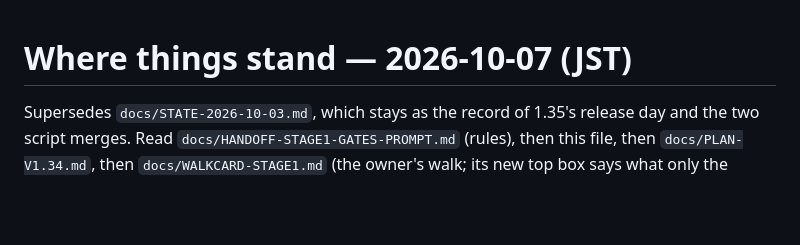
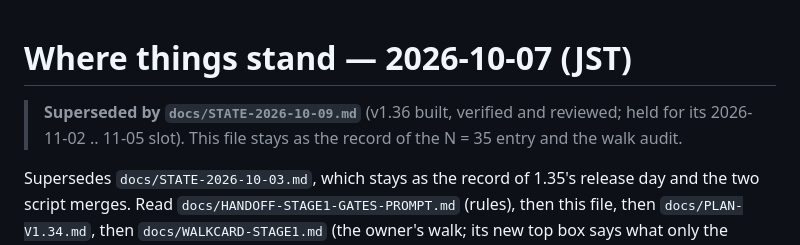
Before and after one commit to JasonYeYuhe/nihongo-ride-app, a Markdown page: docs/STATE-2026-10-07.md, the part around the change. Drawn GitHub-style; blank space fills up the shorter version.

```diff
--- a/docs/STATE-2026-10-07.md
+++ b/docs/STATE-2026-10-07.md
@@ -1,4 +1,7 @@
 # Where things stand — 2026-10-07 (JST)
+
+> **Superseded by `docs/STATE-2026-10-09.md`** (v1.36 built, verified and reviewed; held for its
+> 2026-11-02 .. 11-05 slot). This file stays as the record of the N = 35 entry and the walk audit.
 
 Supersedes `docs/STATE-2026-10-03.md`, which stays as the record of 1.35's release day and the two
 script merges. Read `docs/HANDOFF-STAGE1-GATES-PROMPT.md` (rules), then this file, then
```
Also changed, not shown: docs/STATE-2026-10-09.md (added, +81 -0 lines).
